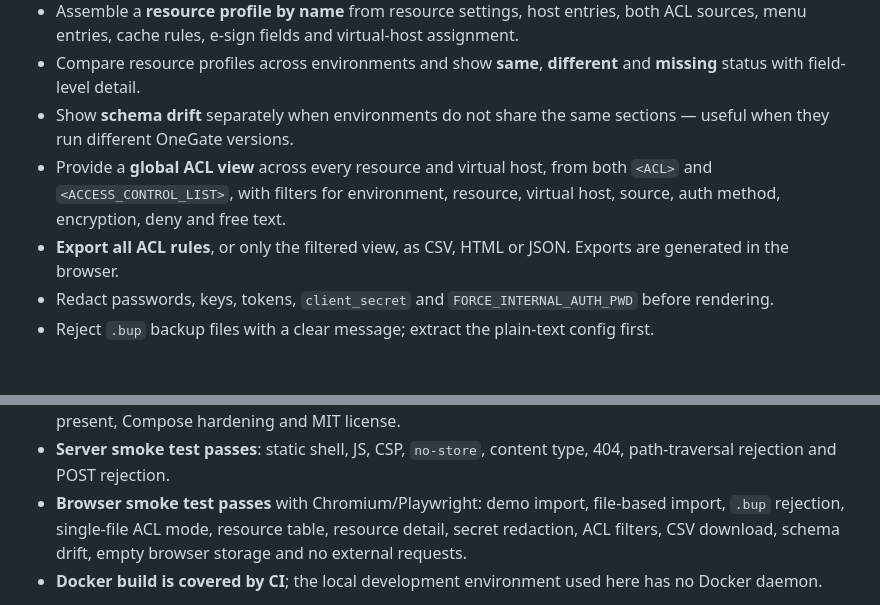
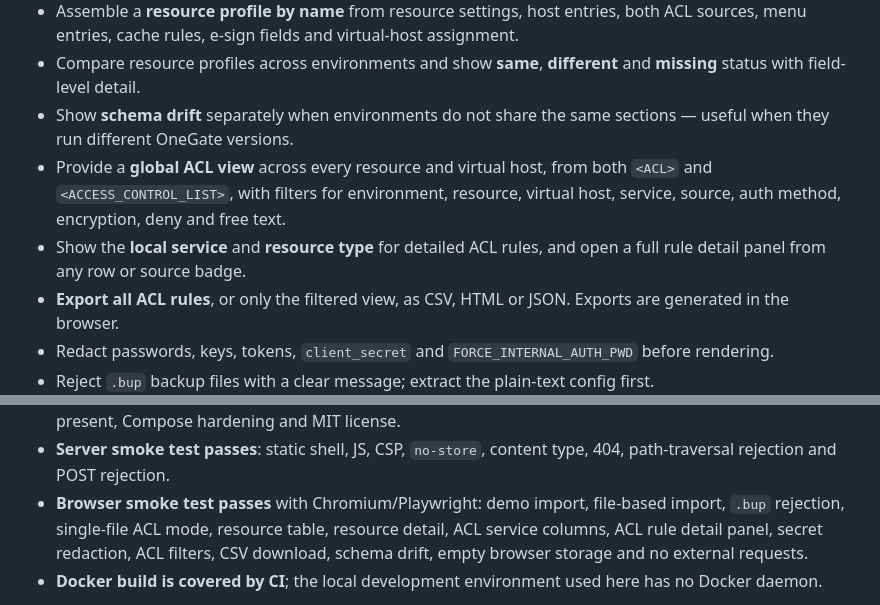
Before and after one commit to RogerBergling/OneGate-Conf, a Markdown page: README.md, 2 parts joined by grey strips. Rendered like a GitHub page; blank space fills up the shorter version.

```diff
--- a/README.md
+++ b/README.md
@@ -109,7 +109,8 @@ The goal is a local-first browser tool that answers, for 1-5 named environments.
 - Assemble a **resource profile by name** from resource settings, host entries, both ACL sources, menu entries, cache rules, e-sign fields and virtual-host assignment.
 - Compare resource profiles across environments and show **same**, **different** and **missing** status with field-level detail.
 - Show **schema drift** separately when environments do not share the same sections — useful when they run different OneGate versions.
-- Provide a **global ACL view** across every resource and virtual host, from both `<ACL>` and `<ACCESS_CONTROL_LIST>`, with filters for environment, resource, virtual host, source, auth method, encryption, deny and free text.
+- Provide a **global ACL view** across every resource and virtual host, from both `<ACL>` and `<ACCESS_CONTROL_LIST>`, with filters for environment, resource, virtual host, service, source, auth method, encryption, deny and free text.
+- Show the **local service** and **resource type** for detailed ACL rules, and open a full rule detail panel from any row or source badge.
 - **Export all ACL rules**, or only the filtered view, as CSV, HTML or JSON. Exports are generated in the browser.
 - Redact passwords, keys, tokens, `client_secret` and `FORCE_INTERNAL_AUTH_PWD` before rendering.
 - Reject `.bup` backup files with a clear message; extract the plain-text config first.
@@ -507,7 +511,7 @@ Current status:
 - **12/12 parser and export tests pass** under Node 22, including single-file mode and multi-file merging per environment.
 - **Repository verification passes**: required files, no forbidden storage/network/HTML-injection APIs, CSP present, Compose hardening and MIT license.
 - **Server smoke test passes**: static shell, JS, CSP, `no-store`, content type, 404, path-traversal rejection and POST rejection.
-- **Browser smoke test passes** with Chromium/Playwright: demo import, file-based import, `.bup` rejection, single-file ACL mode, resource table, resource detail, secret redaction, ACL filters, CSV download, schema drift, empty browser storage and no external requests.
+- **Browser smoke test passes** with Chromium/Playwright: demo import, file-based import, `.bup` rejection, single-file ACL mode, resource table, resource detail, ACL service columns, ACL rule detail panel, secret redaction, ACL filters, CSV download, schema drift, empty browser storage and no external requests.
 - **Docker build is covered by CI**; the local development environment used here has no Docker daemon.
 
 The test suite covers section splitting, comments, the `<HEADER>` marker, properties, tables, JSON, secret markers, resource profiles, VH assignment, single-file mode, multi-file merging per environment, both ACL sources, missing/different resources, schema drift, empty-versus-absent comparison, the bundled demo, CSV formula-injection protection, HTML escaping and JSON export.
```
Also changed, not shown: other parts of README.md (+6 -3 lines), docs/screenshots/acl-rules.png, docs/screenshots/single-file-acl.png, 7 other files.
